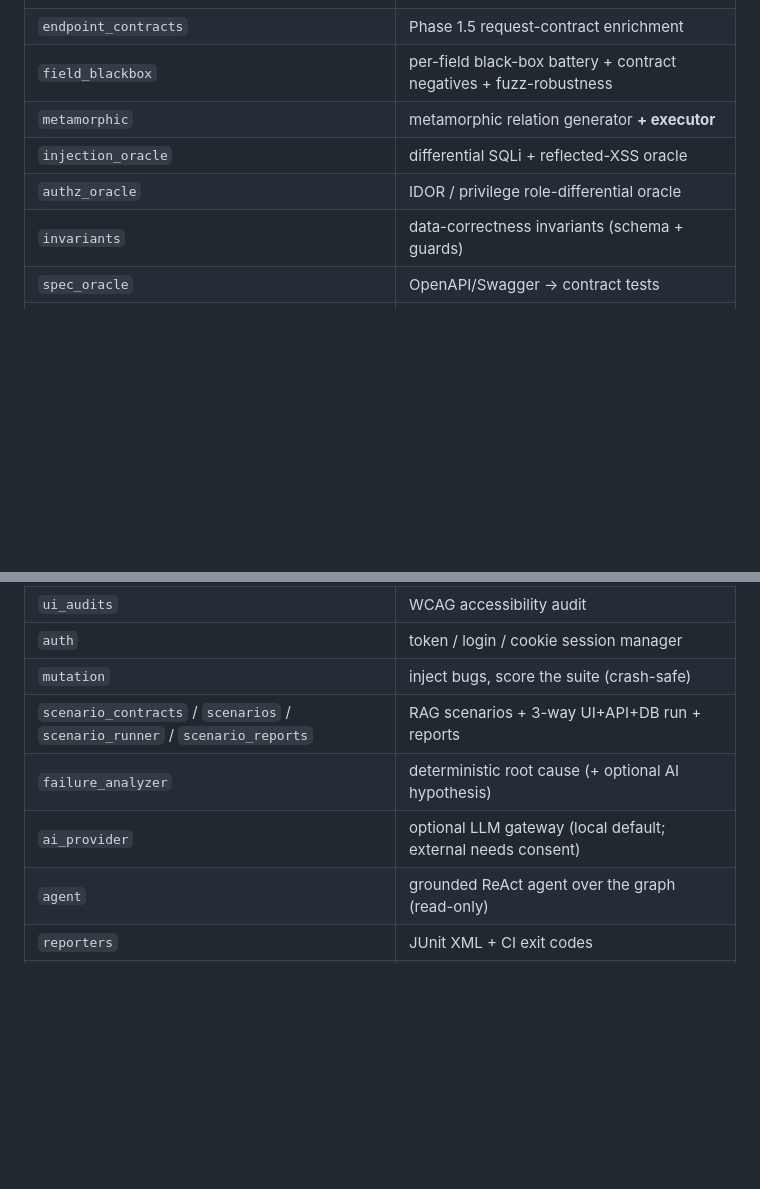
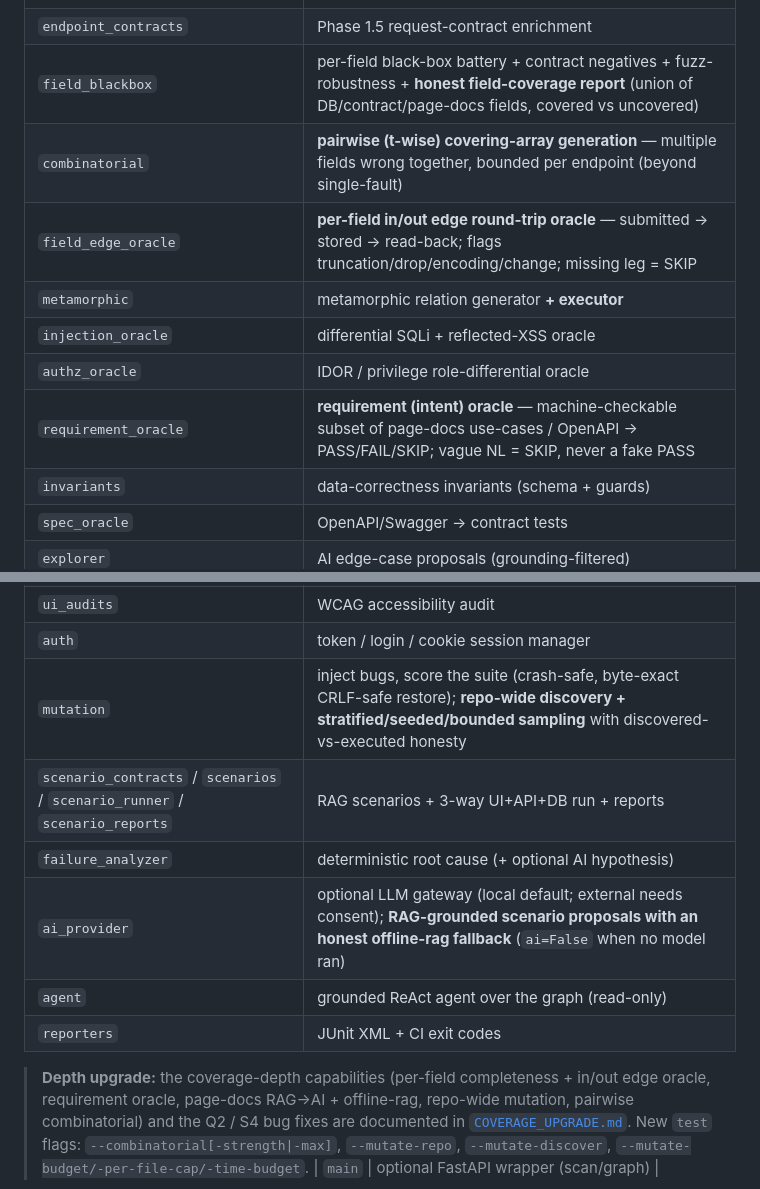
Before and after one commit to Karthikeyan49/test-agent, a Markdown page: WORKFLOW.md, 2 parts joined by grey strips. Drawn GitHub-style; blank space fills up the shorter version.

```diff
--- a/WORKFLOW.md
+++ b/WORKFLOW.md
@@ -210,10 +210,13 @@ agent "<task>":
 | `graph_rag` | GraphRAG retrieval (semantic if sentence-transformers installed, else lexical) |
 | `page_docs` / `repo_memory` | Phase 0 page dossiers → RAG memory/index |
 | `endpoint_contracts` | Phase 1.5 request-contract enrichment |
-| `field_blackbox` | per-field black-box battery + contract negatives + fuzz-robustness |
+| `field_blackbox` | per-field black-box battery + contract negatives + fuzz-robustness + **honest field-coverage report** (union of DB/contract/page-docs fields, covered vs uncovered) |
+| `combinatorial` | **pairwise (t-wise) covering-array generation** — multiple fields wrong together, bounded per endpoint (beyond single-fault) |
+| `field_edge_oracle` | **per-field in/out edge round-trip oracle** — submitted → stored → read-back; flags truncation/drop/encoding/change; missing leg = SKIP |
 | `metamorphic` | metamorphic relation generator **+ executor** |
 | `injection_oracle` | differential SQLi + reflected-XSS oracle |
 | `authz_oracle` | IDOR / privilege role-differential oracle |
+| `requirement_oracle` | **requirement (intent) oracle** — machine-checkable subset of page-docs use-cases / OpenAPI → PASS/FAIL/SKIP; vague NL = SKIP, never a fake PASS |
 | `invariants` | data-correctness invariants (schema + guards) |
 | `spec_oracle` | OpenAPI/Swagger → contract tests |
 | `explorer` | AI edge-case proposals (grounding-filtered) |
@@ -225,10 +228,16 @@ agent "<task>":
 | `browser_field_validation` | per-field validation checks in the browser |
 | `ui_audits` | WCAG accessibility audit |
 | `auth` | token / login / cookie session manager |
-| `mutation` | inject bugs, score the suite (crash-safe) |
+| `mutation` | inject bugs, score the suite (crash-safe, byte-exact CRLF-safe restore); **repo-wide discovery + stratified/seeded/bounded sampling** with discovered-vs-executed honesty |
 | `scenario_contracts` / `scenarios` / `scenario_runner` / `scenario_reports` | RAG scenarios + 3-way UI+API+DB run + reports |
 | `failure_analyzer` | deterministic root cause (+ optional AI hypothesis) |
-| `ai_provider` | optional LLM gateway (local default; external needs consent) |
+| `ai_provider` | optional LLM gateway (local default; external needs consent); **RAG-grounded scenario proposals with an honest offline-rag fallback** (`ai=False` when no model ran) |
 | `agent` | grounded ReAct agent over the graph (read-only) |
 | `reporters` | JUnit XML + CI exit codes |
+
+> **Depth upgrade:** the coverage-depth capabilities (per-field completeness + in/out
+> edge oracle, requirement oracle, page-docs RAG→AI + offline-rag, repo-wide mutation,
+> pairwise combinatorial) and the Q2 / S4 bug fixes are documented in
+> [`COVERAGE_UPGRADE.md`](COVERAGE_UPGRADE.md). New `test` flags: `--combinatorial[-strength|-max]`,
+> `--mutate-repo`, `--mutate-discover`, `--mutate-budget/-per-file-cap/-time-budget`.
 | `main` | optional FastAPI wrapper (scan/graph) |
```
Also changed, not shown: COVERAGE_UPGRADE.md (added, +153 -0 lines), SYSTEMINTEL_CONTEXT.md (+40 -0 lines).
